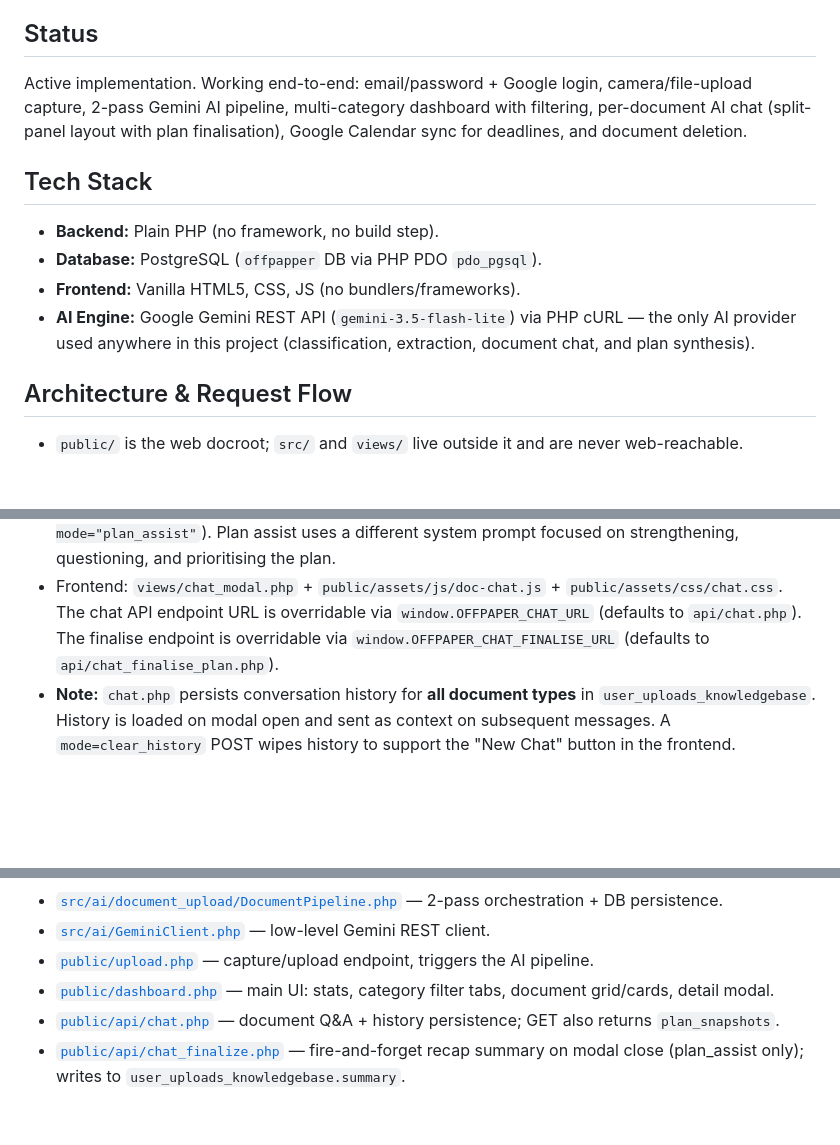
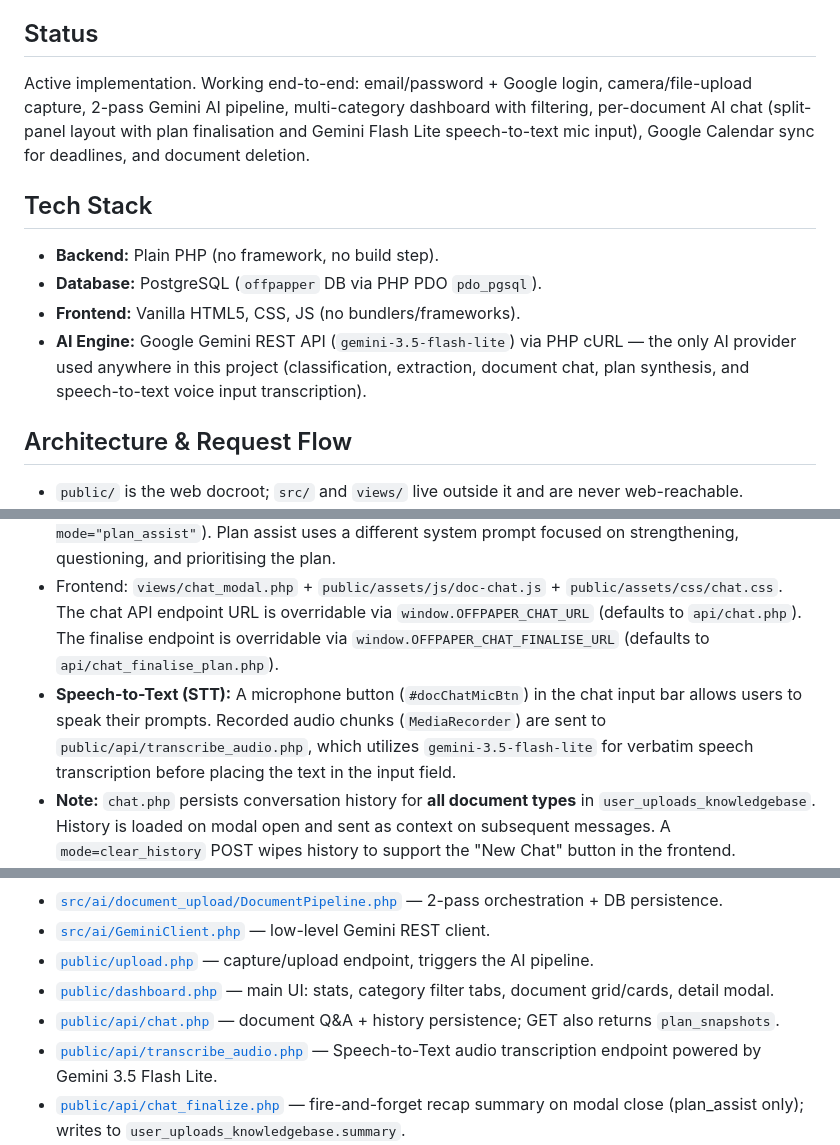
Before and after one commit to nippunrana/OffPaper, a Markdown page: ai-context.md, 3 parts joined by grey strips. GitHub-like rendering; blank space fills up the shorter version.

```diff
--- a/ai-context.md
+++ b/ai-context.md
@@ -4,13 +4,13 @@
 OffPaper is a web app where users photograph paper documents (bills, prescriptions, lab reports, deadlines, plans/notes), and the app automatically classifies them, generates a 10–20 word summary, and converts them into structured digital records. Users can also chat with an AI about any scanned document, and sync detected deadlines straight to Google Calendar.
 
 ## Status
-Active implementation. Working end-to-end: email/password + Google login, camera/file-upload capture, 2-pass Gemini AI pipeline, multi-category dashboard with filtering, per-document AI chat (split-panel layout with plan finalisation), Google Calendar sync for deadlines, and document deletion.
+Active implementation. Working end-to-end: email/password + Google login, camera/file-upload capture, 2-pass Gemini AI pipeline, multi-category dashboard with filtering, per-document AI chat (split-panel layout with plan finalisation and Gemini Flash Lite speech-to-text mic input), Google Calendar sync for deadlines, and document deletion.
 
 ## Tech Stack
 - **Backend:** Plain PHP (no framework, no build step).
 - **Database:** PostgreSQL (`offpapper` DB via PHP PDO `pdo_pgsql`).
 - **Frontend:** Vanilla HTML5, CSS, JS (no bundlers/frameworks).
-- **AI Engine:** Google Gemini REST API (`gemini-3.5-flash-lite`) via PHP cURL — the only AI provider used anywhere in this project (classification, extraction, document chat, and plan synthesis).
+- **AI Engine:** Google Gemini REST API (`gemini-3.5-flash-lite`) via PHP cURL — the only AI provider used anywhere in this project (classification, extraction, document chat, plan synthesis, and speech-to-text voice input transcription).
 
 ## Architecture & Request Flow
 - `public/` is the web docroot; `src/` and `views/` live outside it and are never web-reachable.
@@ -44,6 +44,7 @@ Implemented in `src/ai/document_upload/DocumentPipeline.php` + `DocumentSchemas.
 - `public/api/chat.php` — per-document Q&A. Loads the `user_uploads` row (auth + ownership checked), builds a system prompt (bullet-point, bolded-highlights style) plus a context block of the doc's summary/categories/`extracted_json`, re-attaches the original image file, and calls Gemini (`gemini-3.5-flash-lite`) fresh on every message. GET requests return `chat_history`, `summary`, and `plan_snapshots` (from `extracted_json`).
 - **Modes:** normal chat or `plan_assist` (activated automatically for `plan`-type docs, or via `data-chat-mode="plan_assist"`). Plan assist uses a different system prompt focused on strengthening, questioning, and prioritising the plan.
 - Frontend: `views/chat_modal.php` + `public/assets/js/doc-chat.js` + `public/assets/css/chat.css`. The chat API endpoint URL is overridable via `window.OFFPAPER_CHAT_URL` (defaults to `api/chat.php`). The finalise endpoint is overridable via `window.OFFPAPER_CHAT_FINALISE_URL` (defaults to `api/chat_finalise_plan.php`).
+- **Speech-to-Text (STT):** A microphone button (`#docChatMicBtn`) in the chat input bar allows users to speak their prompts. Recorded audio chunks (`MediaRecorder`) are sent to `public/api/transcribe_audio.php`, which utilizes `gemini-3.5-flash-lite` for verbatim speech transcription before placing the text in the input field.
 - **Note:** `chat.php` persists conversation history for **all document types** in `user_uploads_knowledgebase`. History is loaded on modal open and sent as context on subsequent messages. A `mode=clear_history` POST wipes history to support the "New Chat" button in the frontend.
 - **Auto-recap on close:** `public/api/chat_finalize.php` (note: US spelling, distinct from `chat_finalise_plan.php` below) is fired fire-and-forget by `doc-chat.js` when the modal is closed in `plan_assist` mode and at least one new message was sent that session. It summarizes the chat history into a plain-text 2–4 sentence recap via Gemini and upserts it into `user_uploads_knowledgebase.summary` — a lightweight background recap, separate from the explicit "Finalise the Plan" snapshot flow.
 
@@ -85,6 +86,7 @@ Activated only in `plan_assist` mode (plan-type documents). Allows the user to s
 - [`public/upload.php`](public/upload.php) — capture/upload endpoint, triggers the AI pipeline.
 - [`public/dashboard.php`](public/dashboard.php) — main UI: stats, category filter tabs, document grid/cards, detail modal.
 - [`public/api/chat.php`](public/api/chat.php) — document Q&A + history persistence; GET also returns `plan_snapshots`.
+- [`public/api/transcribe_audio.php`](public/api/transcribe_audio.php) — Speech-to-Text audio transcription endpoint powered by Gemini 3.5 Flash Lite.
 - [`public/api/chat_finalize.php`](public/api/chat_finalize.php) — fire-and-forget recap summary on modal close (plan_assist only); writes to `user_uploads_knowledgebase.summary`.
 - [`public/api/chat_finalise_plan.php`](public/api/chat_finalise_plan.php) — plan synthesis endpoint; stores versioned snapshots in `extracted_json`, clears chat.
 - [`public/api/add_to_calendar.php`](public/api/add_to_calendar.php), [`public/api/delete_document.php`](public/api/delete_document.php) — document-scoped JSON API endpoints.
```
Also changed, not shown: README.md (+3 -3 lines).
